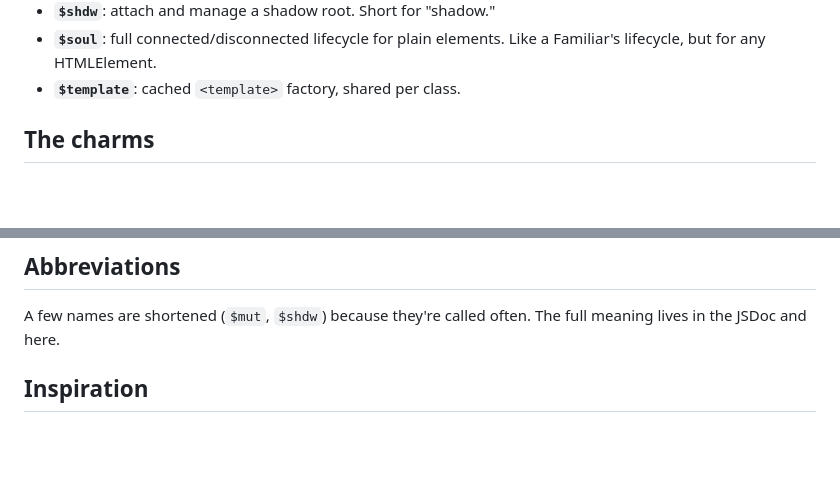
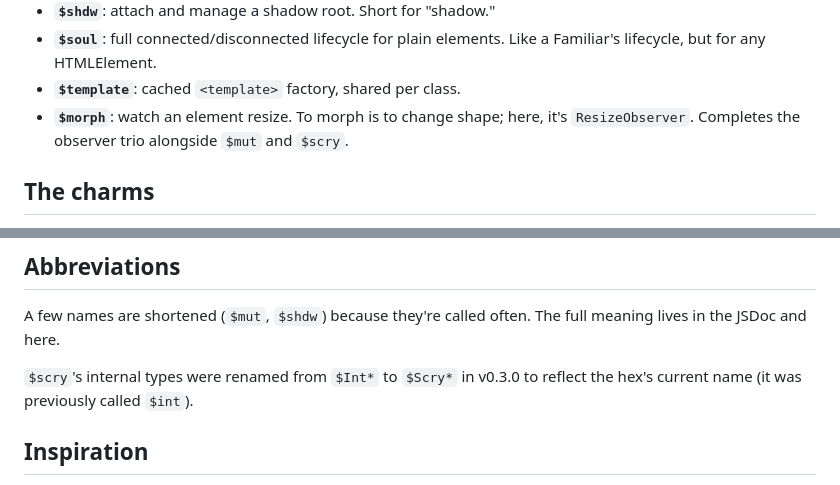
Before and after one commit to joeleisner/coven, a Markdown page: docs/naming.md, 2 parts joined by grey strips. Rendered like a GitHub page; blank space fills up the shorter version.

```diff
--- a/docs/naming.md
+++ b/docs/naming.md
@@ -47,6 +47,8 @@ throws, defines, emits).
 - **`$soul`**: full connected/disconnected lifecycle for plain elements.
   Like a Familiar's lifecycle, but for any HTMLElement.
 - **`$template`**: cached `<template>` factory, shared per class.
+- **`$morph`**: watch an element resize. To morph is to change shape; here,
+  it's `ResizeObserver`. Completes the observer trio alongside `$mut` and `$scry`.
 
 ## The charms
 
@@ -81,6 +83,9 @@ full connected/disconnected lifecycle.
 A few names are shortened (`$mut`, `$shdw`) because they're called
 often. The full meaning lives in the JSDoc and here.
 
+`$scry`'s internal types were renamed from `$Int*` to `$Scry*` in v0.3.0
+to reflect the hex's current name (it was previously called `$int`).
+
 ## Inspiration
 
 The `$rune.subMethod()` shape is borrowed from Svelte 5's runes. Coven
```
Also changed, not shown: README.md (+1 -0 lines).
